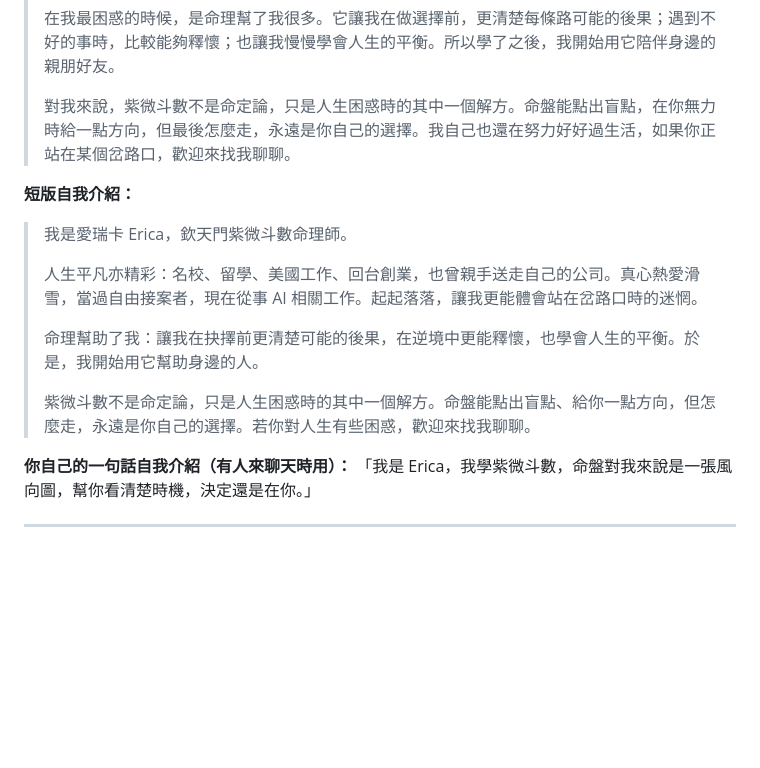
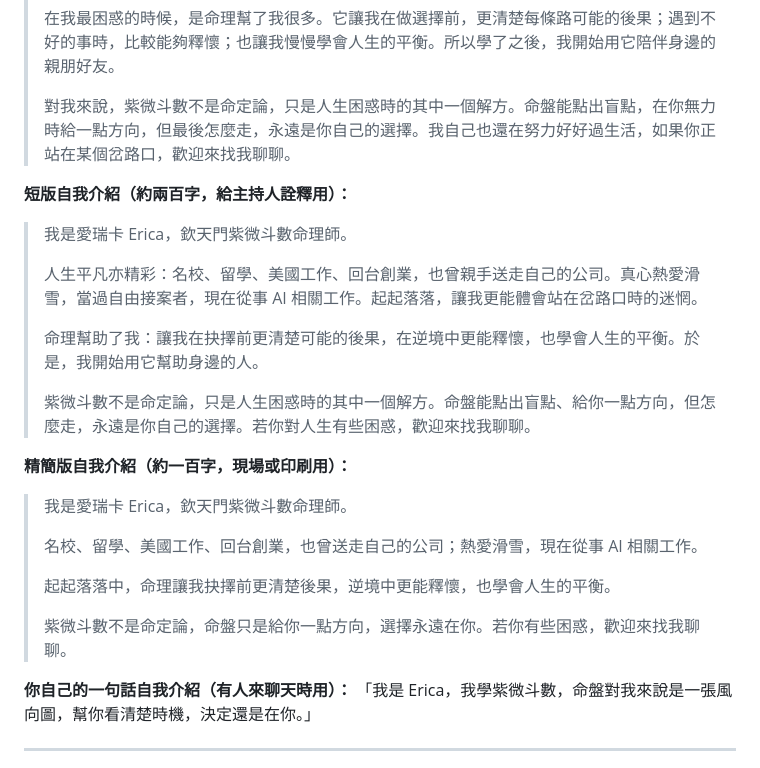
Before and after one commit to wanchihcheng/ziwei-notes, a Markdown page: line-oa/README.md, the part around the change. GitHub-like rendering; blank space fills up the shorter version.

Commit message:
README: keep both short intros; add ~100-char version stressing balance
Co-Authored-By: Claude Opus 5.5 <noreply@anthropic.com>
Claude-Session: https://claude.ai/code/session_01WeWVZ5r8UiL42UXgK61AKB

```diff
--- a/line-oa/README.md
+++ b/line-oa/README.md
@@ -71,7 +71,7 @@
 >
 > 對我來說，紫微斗數不是命定論，只是人生困惑時的其中一個解方。命盤能點出盲點，在你無力時給一點方向，但最後怎麼走，永遠是你自己的選擇。我自己也還在努力好好過生活，如果你正站在某個岔路口，歡迎來找我聊聊。
 
-**短版自我介紹：**
+**短版自我介紹（約兩百字，給主持人詮釋用）：**
 
 > 我是愛瑞卡 Erica，欽天門紫微斗數命理師。
 >
@@ -80,6 +80,16 @@
 > 命理幫助了我：讓我在抉擇前更清楚可能的後果，在逆境中更能釋懷，也學會人生的平衡。於是，我開始用它幫助身邊的人。
 >
 > 紫微斗數不是命定論，只是人生困惑時的其中一個解方。命盤能點出盲點、給你一點方向，但怎麼走，永遠是你自己的選擇。若你對人生有些困惑，歡迎來找我聊聊。
+
+**精簡版自我介紹（約一百字，現場或印刷用）：**
+
+> 我是愛瑞卡 Erica，欽天門紫微斗數命理師。
+>
+> 名校、留學、美國工作、回台創業，也曾送走自己的公司；熱愛滑雪，現在從事 AI 相關工作。
+>
+> 起起落落中，命理讓我抉擇前更清楚後果，逆境中更能釋懷，也學會人生的平衡。
+>
+> 紫微斗數不是命定論，命盤只是給你一點方向，選擇永遠在你。若你有些困惑，歡迎來找我聊聊。
 
 **你自己的一句話自我介紹（有人來聊天時用）：**
 「我是 Erica，我學紫微斗數，命盤對我來說是一張風向圖，幫你看清楚時機，決定還是在你。」
```
